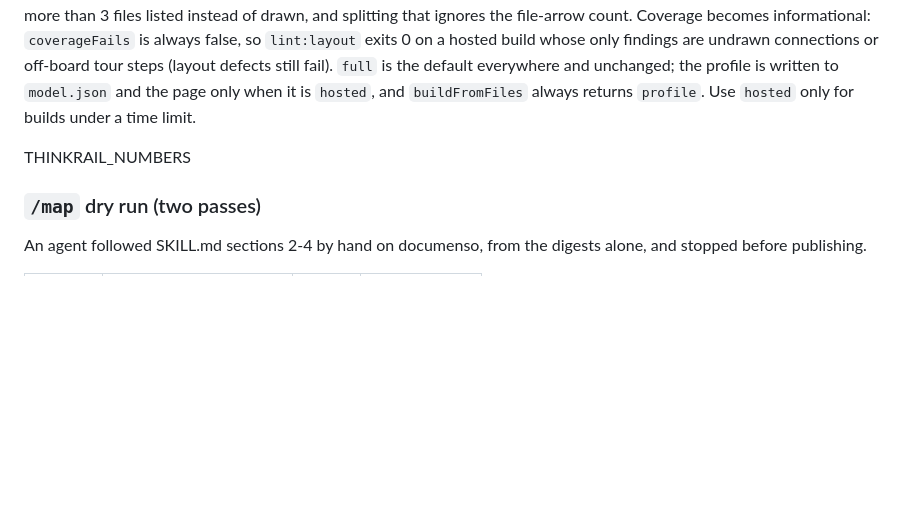
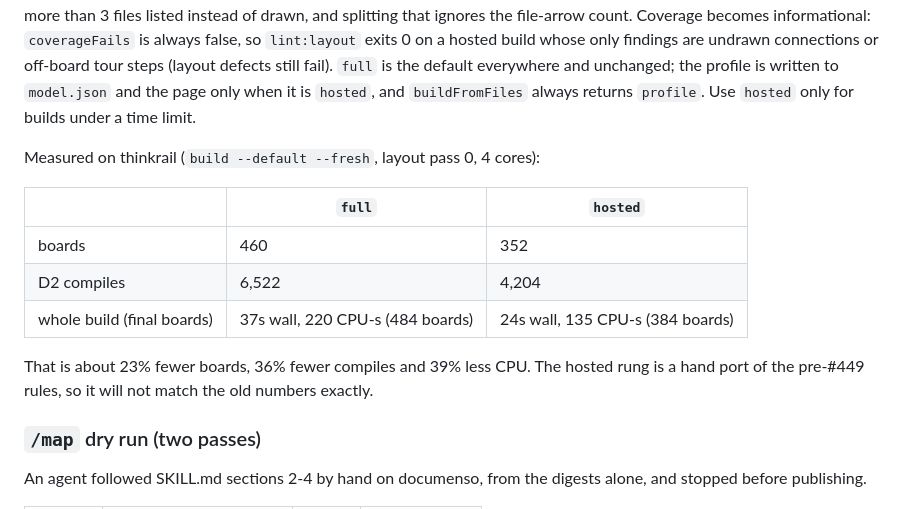
Before and after one commit to RepoLadder/repoladder, a Markdown page: docs/reliability.md, the part around the change. Rendered like a GitHub page; blank space fills up the shorter version.

Commit message:
docs(reliability): measured hosted profile numbers
Co-Authored-By: Claude Sonnet 5.5 <noreply@anthropic.com>

```diff
--- a/docs/reliability.md
+++ b/docs/reliability.md
@@ -149,7 +149,15 @@ Reading it on excalidraw (`build --default`, pass 0: 157 boards, 1,690 compiles,
 
 Since #449 a leaf's file board draws every connection, which roughly doubles layout cost on big repos. `--profile hosted` (CLI) or `buildFromFiles(files, { profile: "hosted" })` restores the budgeted file board: at most `max(8, 1.5 * boxes)` file-to-file arrows plus every runtime call, hubs (a file imported by 60% of a 5+ box board's siblings) and services used by more than 3 files listed instead of drawn, and splitting that ignores the file-arrow count. Coverage becomes informational: `coverageFails` is always false, so `lint:layout` exits 0 on a hosted build whose only findings are undrawn connections or off-board tour steps (layout defects still fail). `full` is the default everywhere and unchanged; the profile is written to `model.json` and the page only when it is `hosted`, and `buildFromFiles` always returns `profile`. Use `hosted` only for builds under a time limit.
 
-THINKRAIL_NUMBERS
+Measured on thinkrail (`build --default --fresh`, layout pass 0, 4 cores):
+
+| | `full` | `hosted` |
+|---|---|---|
+| boards | 460 | 352 |
+| D2 compiles | 6,522 | 4,204 |
+| whole build (final boards) | 37s wall, 220 CPU-s (484 boards) | 24s wall, 135 CPU-s (384 boards) |
+
+That is about 23% fewer boards, 36% fewer compiles and 39% less CPU. The hosted rung is a hand port of the pre-#449 rules, so it will not match the old numbers exactly.
 
 ### `/map` dry run (two passes)
 
```
